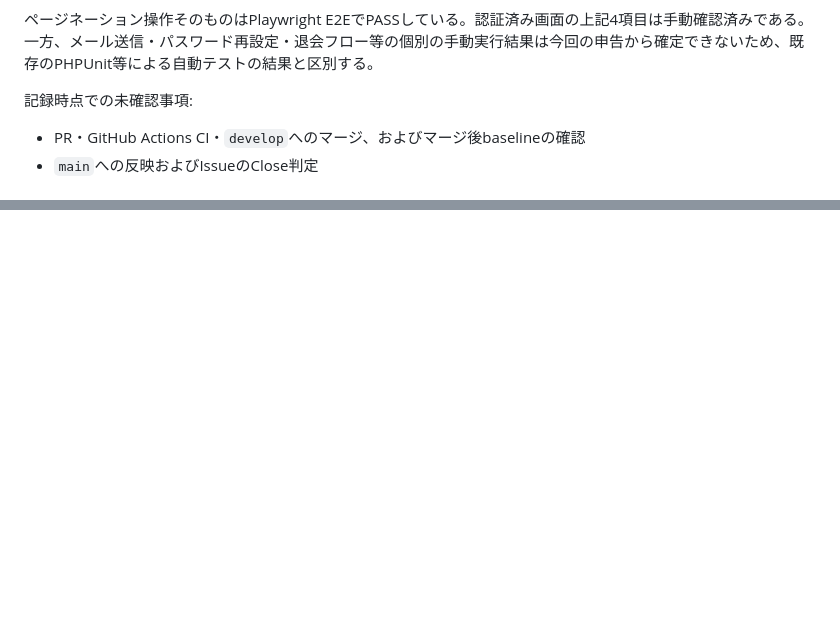
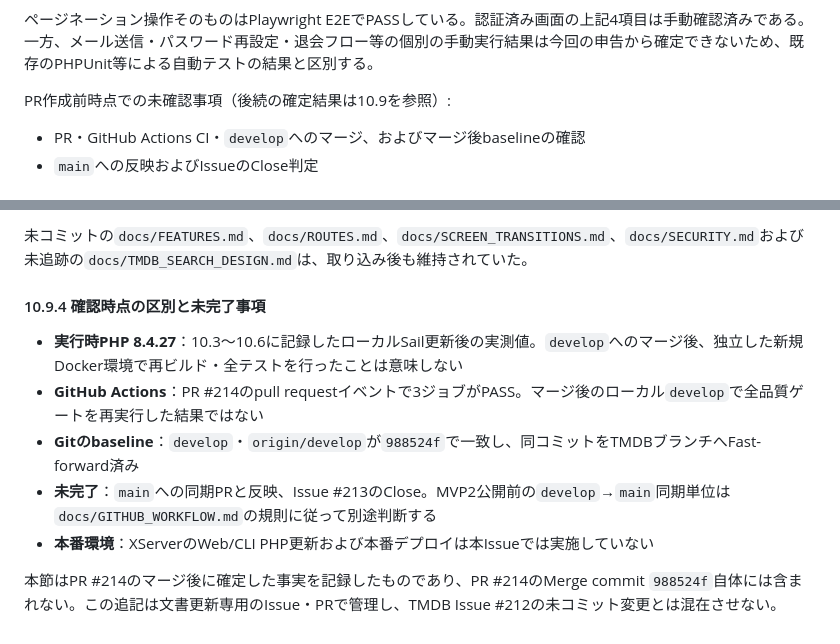
Before and after one commit to honda-dev-jp/review-app-laravel, a Markdown page: docs/LARAVEL_UPGRADE_HISTORY.md, 2 parts joined by grey strips. GitHub-like rendering; blank space fills up the shorter version.

```diff
--- a/docs/LARAVEL_UPGRADE_HISTORY.md
+++ b/docs/LARAVEL_UPGRADE_HISTORY.md
@@ -1745,7 +1745,7 @@ Chromeから `http://localhost:82` と `http://localhost:82/items/2` を開き
 
 ページネーション操作そのものはPlaywright E2EでPASSしている。認証済み画面の上記4項目は手動確認済みである。一方、メール送信・パスワード再設定・退会フロー等の個別の手動実行結果は今回の申告から確定できないため、既存のPHPUnit等による自動テストの結果と区別する。
 
-記録時点での未確認事項:
+PR作成前時点での未確認事項（後続の確定結果は10.9を参照）:
 
 - PR・GitHub Actions CI・`develop`へのマージ、およびマージ後baselineの確認
 - `main`への反映およびIssueのClose判定
@@ -1782,0 +1849,11 @@ Issue #213では、`docs/LARAVEL_UPGRADE_GUIDE.md`の31.8節に、Sail 8.4系の
+未コミットの`docs/FEATURES.md`、`docs/ROUTES.md`、`docs/SCREEN_TRANSITIONS.md`、`docs/SECURITY.md`および未追跡の`docs/TMDB_SEARCH_DESIGN.md`は、取り込み後も維持されていた。
+
+#### 10.9.4 確認時点の区別と未完了事項
+
+- **実行時PHP 8.4.27**：10.3〜10.6に記録したローカルSail更新後の実測値。`develop`へのマージ後、独立した新規Docker環境で再ビルド・全テストを行ったことは意味しない
+- **GitHub Actions**：PR #214のpull requestイベントで3ジョブがPASS。マージ後のローカル`develop`で全品質ゲートを再実行した結果ではない
+- **Gitのbaseline**：`develop`・`origin/develop`が`988524f`で一致し、同コミットをTMDBブランチへFast-forward済み
+- **未完了**：`main`への同期PRと反映、Issue #213のClose。MVP2公開前の`develop`→`main`同期単位は`docs/GITHUB_WORKFLOW.md`の規則に従って別途判断する
+- **本番環境**：XServerのWeb/CLI PHP更新および本番デプロイは本Issueでは実施していない
+
+本節はPR #214のマージ後に確定した事実を記録したものであり、PR #214のMerge commit `988524f`自体には含まれない。この追記は文書更新専用のIssue・PRで管理し、TMDB Issue #212の未コミット変更とは混在させない。
```
Also changed, not shown: other parts of docs/LARAVEL_UPGRADE_HISTORY.md (+67 -1 lines).
